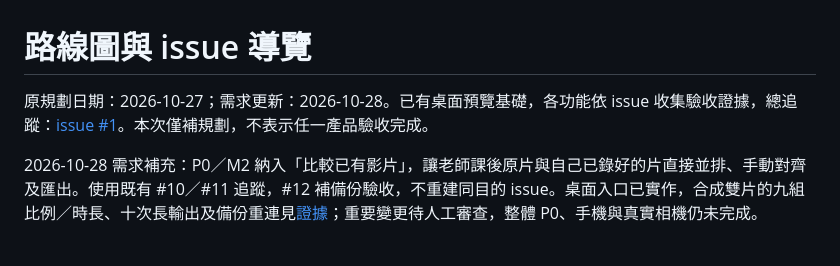
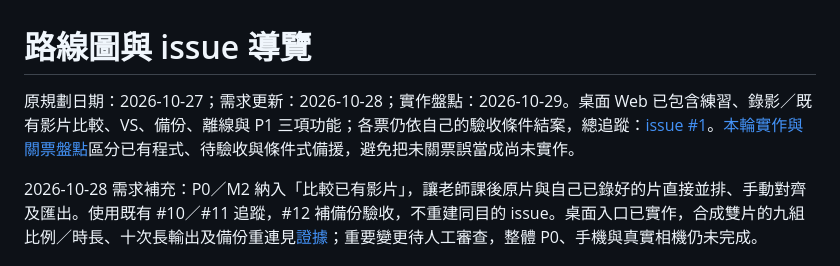
Before and after one commit to sunpochin/dance-stamp, a Markdown page: docs/ROADMAP.md, the part around the change. Drawn GitHub-style.

```diff
--- a/docs/ROADMAP.md
+++ b/docs/ROADMAP.md
@@ -1,6 +1,6 @@
 # 路線圖與 issue 導覽
 
-原規劃日期：2026-10-27；需求更新：2026-10-28。已有桌面預覽基礎，各功能依 issue 收集驗收證據，總追蹤：[issue #1](https://github.com/sunpochin/dance-stamp/issues/1)。本次僅補規劃，不表示任一產品驗收完成。
+原規劃日期：2026-10-27；需求更新：2026-10-28；實作盤點：2026-10-29。桌面 Web 已包含練習、錄影／既有影片比較、VS、備份、離線與 P1 三項功能；各票仍依自己的驗收條件結案，總追蹤：[issue #1](https://github.com/sunpochin/dance-stamp/issues/1)。[本輪實作與關票盤點](evidence/issue-completion-audit.md)區分已有程式、待驗收與條件式備援，避免把未關票誤當成尚未實作。
 
 2026-10-28 需求補充：P0／M2 納入「比較已有影片」，讓老師課後原片與自己已錄好的片直接並排、手動對齊及匯出。使用既有 #10／#11 追蹤，#12 補備份驗收，不重建同目的 issue。桌面入口已實作，合成雙片的九組比例／時長、十次長輸出及備份重連見[證據](evidence/existing-comparison.md)；重要變更待人工審查，整體 P0、手機與真實相機仍未完成。
 
```
Also changed, not shown: docs/evidence/issue-completion-audit.md (added, +53 -0 lines).
